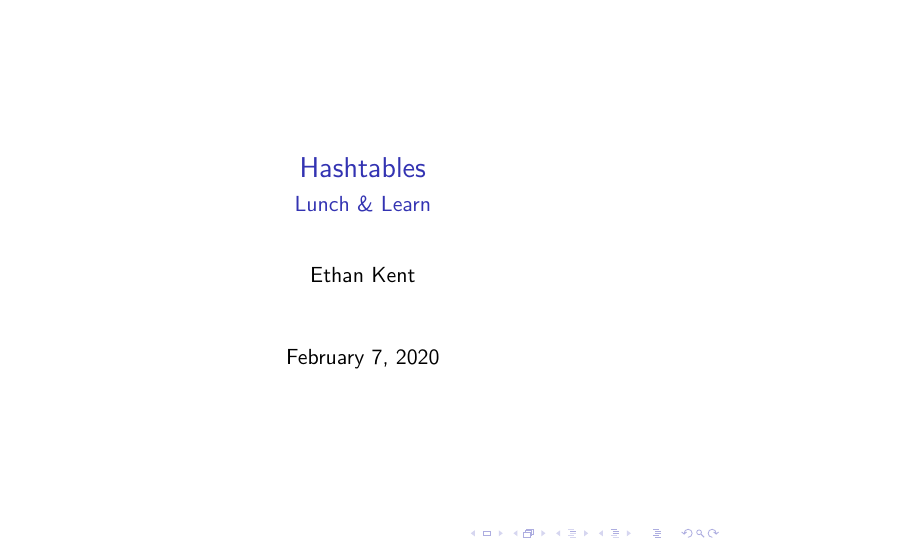
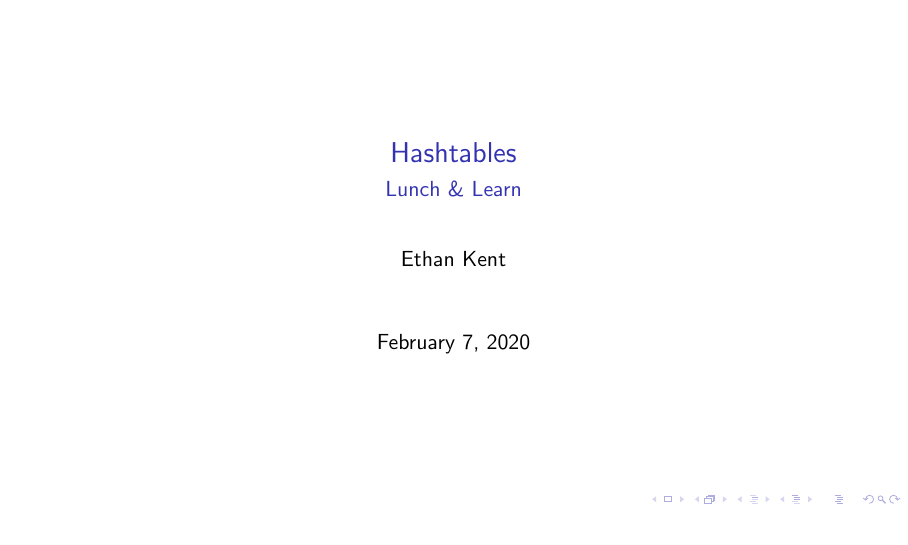
Before and after one commit to Ethan826/hashtable-lunch-learn, LaTeX slides (hashtable_lunch_learn.tex): page 1 of 22. Compiled offline with pdfLaTeX.

Commit message:
Update theme, set to widescreen

```diff
--- a/hashtable_lunch_learn.tex
+++ b/hashtable_lunch_learn.tex
@@ -1,4 +1,4 @@
-\documentclass{beamer}
+\documentclass[aspectratio=169]{beamer}
 
 \title{Hashtables}
 
@@ -9,6 +9,8 @@
 \author{Ethan Kent}
 \date{\today}
 \subject{Computer Science}
+
+\usetheme{Pittsburgh}
 
 \begin{document}
 \frame{\titlepage}
```
Also changed, not shown: hashtable_lunch_learn.pdf.
